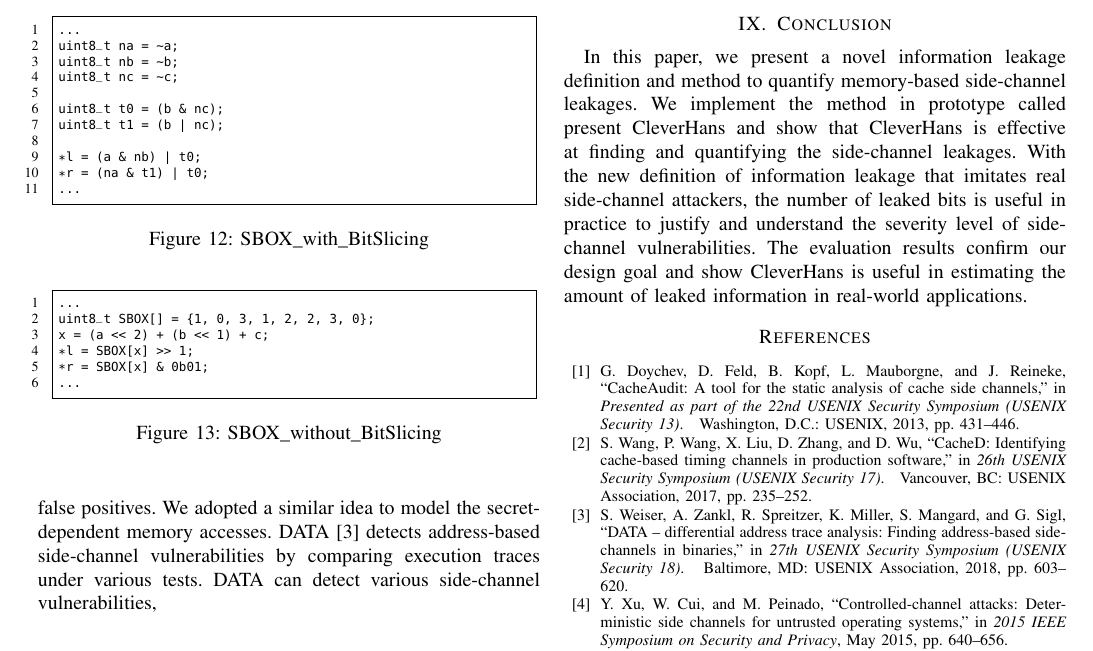
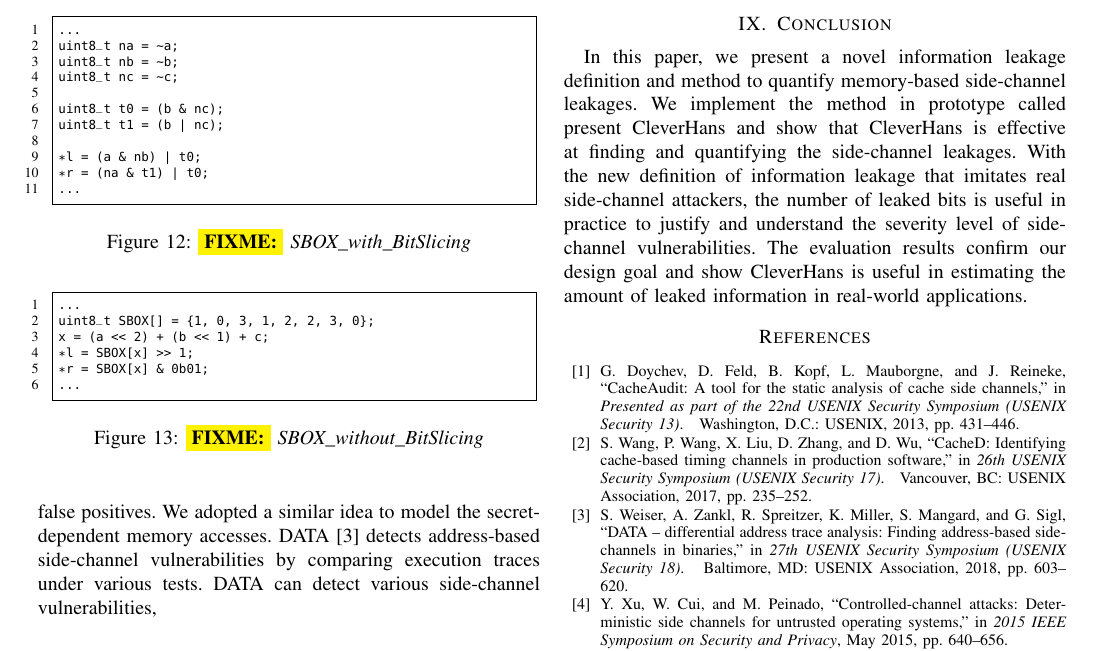
Before and after one commit to qinkunbao/QIF, a LaTeX paper (papers/SP2020_June_1/main.tex, which reads papers/SP2020_June_1/sections/evaluation.tex): part of page 14 of 15, cut so that both start at the same text. Compiled offline with pdfLaTeX; a missing font is replaced by an installed copy or a similar font; a LaTeX package or settings file that is missing is left out.

```diff
--- a/papers/SP2020_June_1/sections/evaluation.tex
+++ b/papers/SP2020_June_1/sections/evaluation.tex
@@ -281,7 +281,7 @@
 *r = (na & t1) | t0;
 ...
 \end{lstlisting}
-\caption{SBOX\_with\_BitSlicing}
+\caption{\fixme{SBOX\_with\_BitSlicing}}
 \label{SBOX_bitslicing}
 \end{figure}
 
@@ -295,7 +295,7 @@
 *r = SBOX[x] & 0b01;
 ...
 \end{lstlisting}
-\caption{SBOX\_without\_BitSlicing}
+\caption{\fixme{SBOX\_without\_BitSlicing}}
 \label{SBOX_da}
 \end{figure}
 
```
